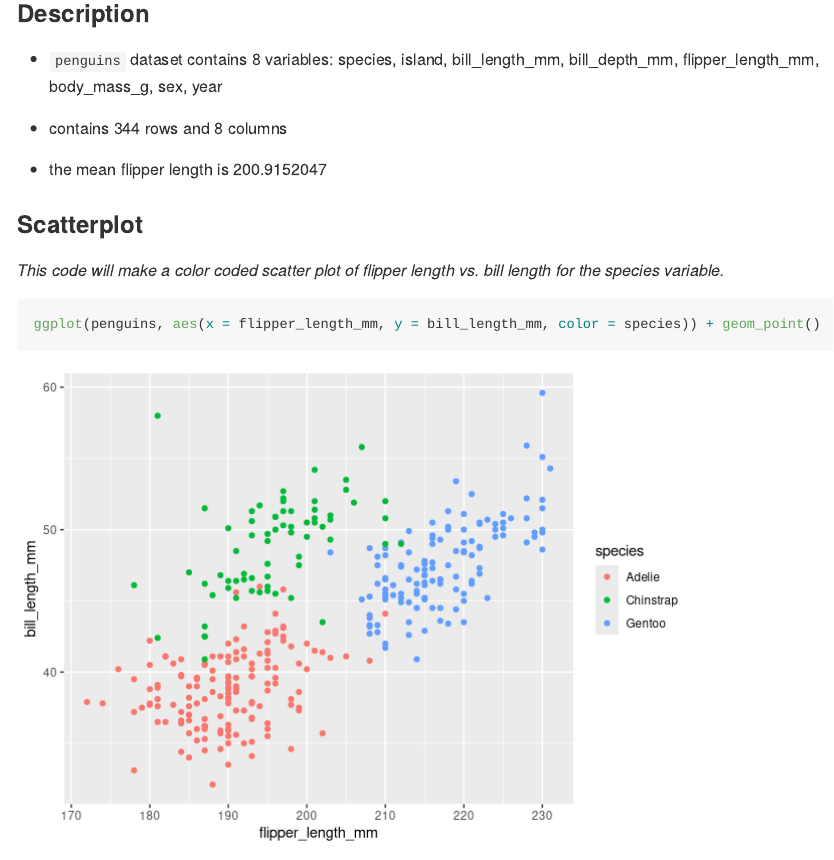
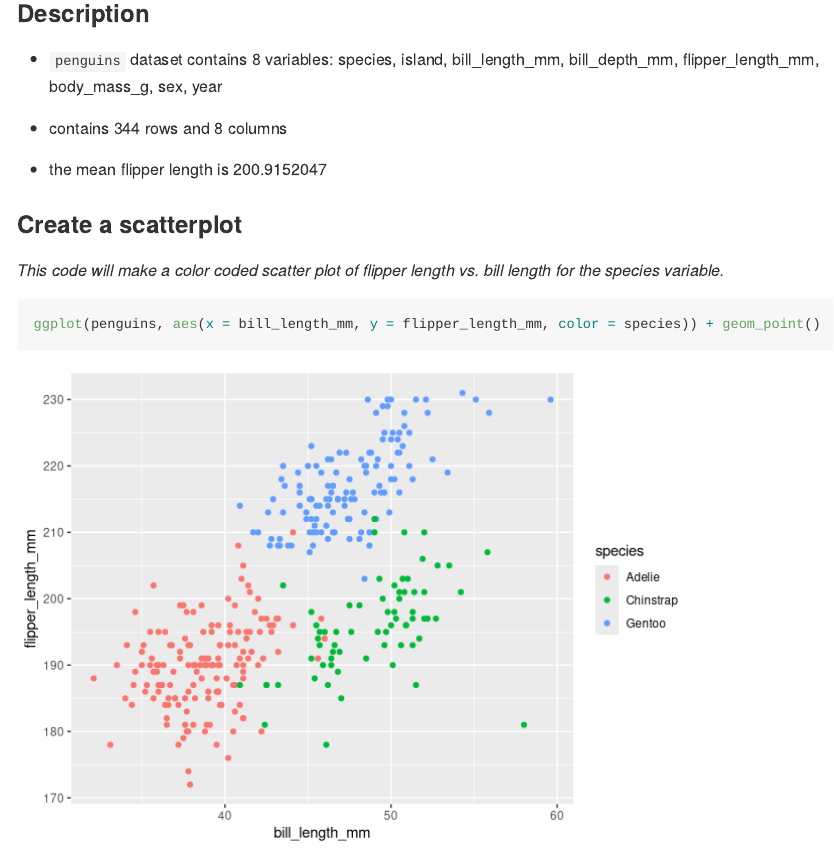
Before and after one commit to cmobley1/p8105_hw1_cm4070, an R Markdown document (p8105_hw1_cm4070.Rmd): the page in a window 1100 px wide, from 2950 px down. Rendered offline with R 4.5, knitr and Pandoc, with nearby package versions; long lines of code are wrapped.

Commit message:
revised scatterplot axes

````diff
--- a/p8105_hw1_cm4070.Rmd
+++ b/p8105_hw1_cm4070.Rmd
@@ -100,11 +100,11 @@ penguins
 
 * the mean flipper length is `r mean(na.rm=TRUE, pull(penguins, flipper_length_mm))`
 
-### Scatterplot
+### Create a scatterplot
 
 _This code will make a color coded scatter plot of flipper length vs. bill length for the species variable._
 
 ```{r ggplot_species, warning=FALSE}
-ggplot(penguins, aes(x = flipper_length_mm, y = bill_length_mm, color = species)) + geom_point()
+ggplot(penguins, aes(x = bill_length_mm, y = flipper_length_mm, color = species)) + geom_point()
 
 ```
````
Also changed, not shown: p8105_hw1_cm4070.md, p8105_hw1_cm4070_files/figure-gfm/ggplot_species-1.png.
